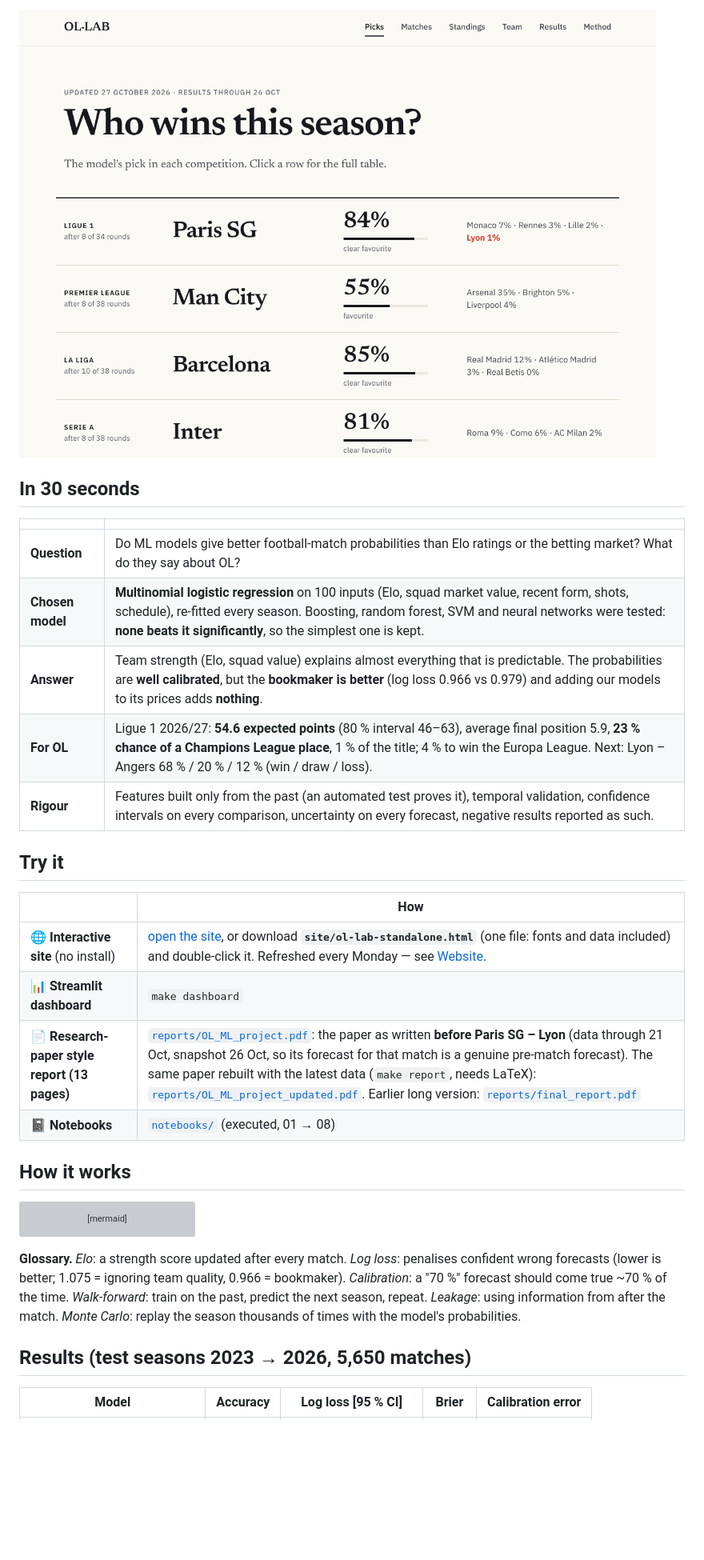
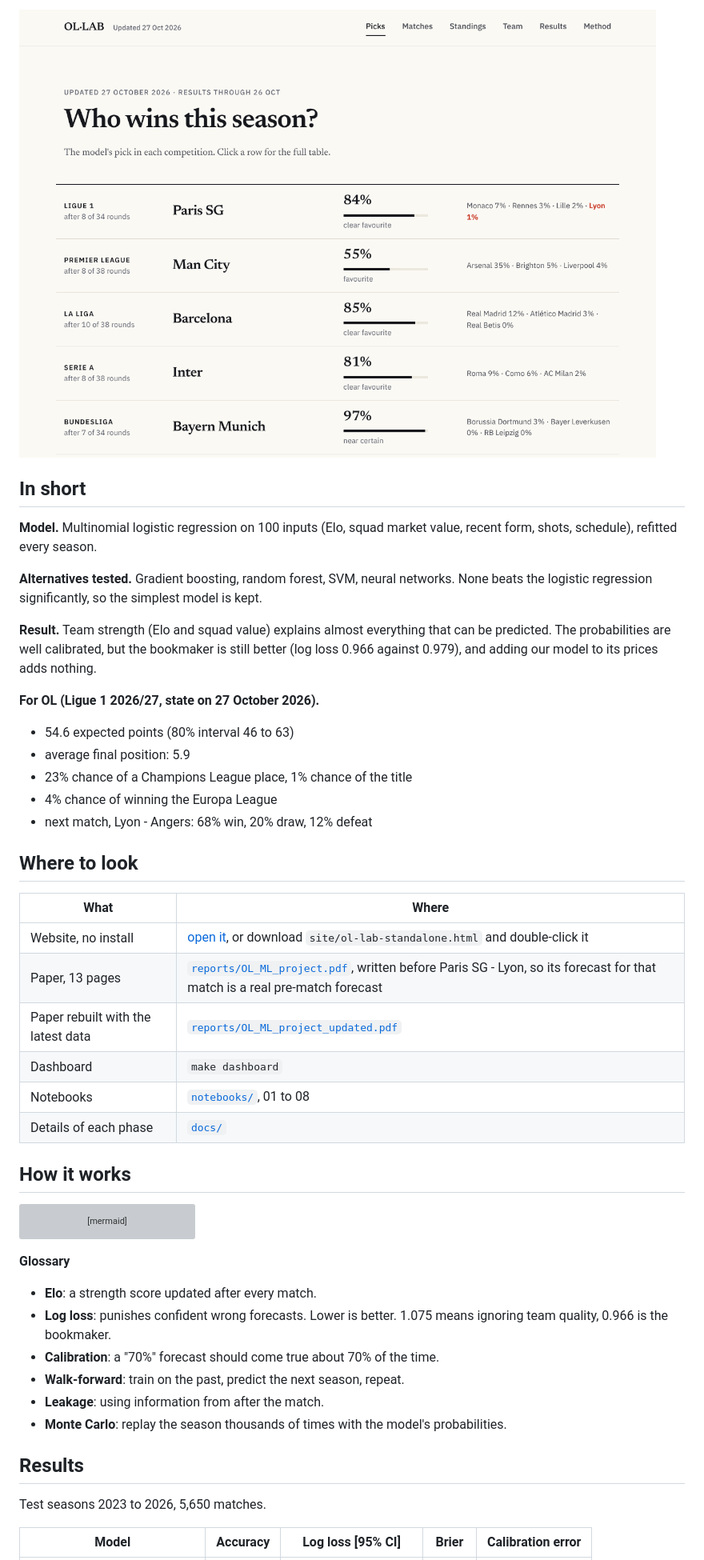
Before and after one commit to lacostetheo/ML-PREDICTION-OLYMPIQUE-LYONNAIS, a Markdown page: README.md, the part around the change printed below. Shown: that part at 80% size. GitHub-like rendering; pictures changed too: reports/figures/site_picks.png; blank space fills up the shorter version; grey boxes are pictures that could not be loaded.

Commit message:
README: shorter and clearer, current screenshots, thanks

````diff
--- a/README.md
+++ b/README.md
@@ -9,24 +8,32 @@
 
 ![The model's picks](reports/figures/site_picks.png)
 
-## In 30 seconds
+## In short
 
-| | |
+**Model.** Multinomial logistic regression on 100 inputs (Elo, squad market value, recent form, shots, schedule), refitted every season.
+
+**Alternatives tested.** Gradient boosting, random forest, SVM, neural networks. None beats the logistic regression significantly, so the simplest model is kept.
+
+**Result.** Team strength (Elo and squad value) explains almost everything that can be predicted. The probabilities are well calibrated, but the bookmaker is still better (log loss 0.966 against 0.979), and adding our model to its prices adds nothing.
+
+**For OL (Ligue 1 2026/27, state on 27 October 2026).**
+
+- 54.6 expected points (80% interval 46 to 63)
+- average final position: 5.9
+- 23% chance of a Champions League place, 1% chance of the title
+- 4% chance of winning the Europa League
+- next match, Lyon - Angers: 68% win, 20% draw, 12% defeat
+
+## Where to look
+
+| What | Where |
 |---|---|
-| **Question** | Do ML models give better football-match probabilities than Elo ratings or the betting market? What do they say about OL? |
-| **Chosen model** | **Multinomial logistic regression** on 100 inputs (Elo, squad market value, recent form, shots, schedule), re-fitted every season. Boosting, random forest, SVM and neural networks were tested: **none beats it significantly**, so the simplest one is kept. |
-| **Answer** | Team strength (Elo, squad value) explains almost everything that is predictable. The probabilities are **well calibrated**, but the **bookmaker is better** (log loss 0.966 vs 0.979) and adding our models to its prices adds **nothing**. |
-| **For OL** | Ligue 1 2026/27: **54.6 expected points** (80 % interval 46–63), average final position 5.9, **23 % chance of a Champions League place**, 1 % of the title; 4 % to win the Europa League. Next: Lyon – Angers 68 % / 20 % / 12 % (win / draw / loss). |
-| **Rigour** | Features built only from the past (an automated test proves it), temporal validation, confidence intervals on every comparison, uncertainty on every forecast, negative results reported as such. |
-
-## Try it
-
-| | How |
-|---|---|
-| 🌐 **Interactive site** (no install) | [open the site](https://raw.githack.com/lacostetheo/ML-PREDICTION-OLYMPIQUE-LYONNAIS/main/site/ol-lab-standalone.html), or download **`site/ol-lab-standalone.html`** (one file: fonts and data included) and double-click it. Refreshed every Monday — see [Website](#website). |
-| 📊 **Streamlit dashboard** | `make dashboard` |
-| 📄 **Research-paper style report (13 pages)** | [`reports/OL_ML_project.pdf`](reports/OL_ML_project.pdf): the paper as written **before Paris SG – Lyon** (data through 21 Oct, snapshot 26 Oct, so its forecast for that match is a genuine pre-match forecast). The same paper rebuilt with the latest data (`make report`, needs LaTeX): [`reports/OL_ML_project_updated.pdf`](reports/OL_ML_project_updated.pdf). Earlier long version: [`reports/final_report.pdf`](reports/final_report.pdf) |
-| 📓 **Notebooks** | [`notebooks/`](notebooks/) (executed, 01 → 08) |
+| Website, no install | [open it](https://raw.githack.com/lacostetheo/ML-PREDICTION-OLYMPIQUE-LYONNAIS/main/site/ol-lab-standalone.html), or download `site/ol-lab-standalone.html` and double-click it |
+| Paper, 13 pages | [`reports/OL_ML_project.pdf`](reports/OL_ML_project.pdf), written before Paris SG - Lyon, so its forecast for that match is a real pre-match forecast |
+| Paper rebuilt with the latest data | [`reports/OL_ML_project_updated.pdf`](reports/OL_ML_project_updated.pdf) |
+| Dashboard | `make dashboard` |
+| Notebooks | [`notebooks/`](notebooks/), 01 to 08 |
+| Details of each phase | [`docs/`](docs/) |
 
 ## How it works
 
@@ -39,9 +46,18 @@ flowchart LR
   C -. compared with .-> F["Bookmaker · Elo · boosting<br/>neural network"]
 ```
 
-**Glossary.** *Elo*: a strength score updated after every match. *Log loss*: penalises confident wrong forecasts (lower is better; 1.075 = ignoring team quality, 0.966 = bookmaker). *Calibration*: a "70 %" forecast should come true ~70 % of the time. *Walk-forward*: train on the past, predict the next season, repeat. *Leakage*: using information from after the match. *Monte Carlo*: replay the season thousands of times with the model's probabilities.
+**Glossary**
 
-## Results (test seasons 2023 → 2026, 5,650 matches)
+- **Elo**: a strength score updated after every match.
+- **Log loss**: punishes confident wrong forecasts. Lower is better. 1.075 means ignoring team quality, 0.966 is the bookmaker.
+- **Calibration**: a "70%" forecast should come true about 70% of the time.
+- **Walk-forward**: train on the past, predict the next season, repeat.
+- **Leakage**: using information from after the match.
+- **Monte Carlo**: replay the season thousands of times with the model's probabilities.
 
-| Model | Accuracy | **Log loss** [95 % CI] | Brier | Calibration error |
+## Results
+
+Test seasons 2023 to 2026, 5,650 matches.
+
+| Model | Accuracy | Log loss [95% CI] | Brier | Calibration error |
 |---|---|---|---|---|
````
Also changed, not shown: other parts of README.md (+93 -64 lines), reports/figures/site_matches.png.
